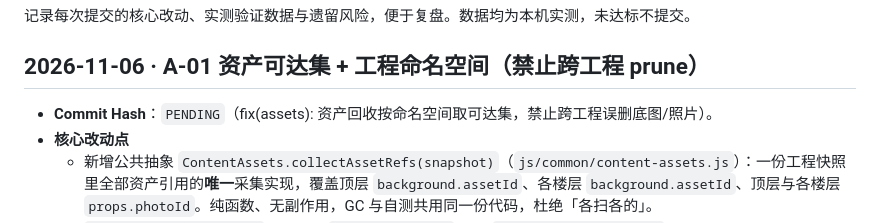
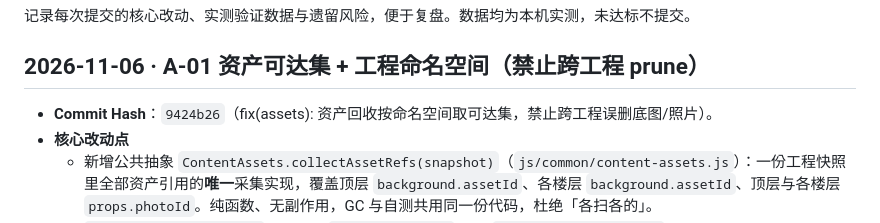
Before and after one commit to idcu/plotpin, a Markdown page: CHANGELOG.internal.md, the part around the change. Rendered like a GitHub page.

Commit message:
docs(changelog): 回填 A-01 提交哈希与实测数据

```diff
--- a/CHANGELOG.internal.md
+++ b/CHANGELOG.internal.md
@@ -4,7 +4,7 @@
 
 ## 2026-11-06 · A-01 资产可达集 + 工程命名空间（禁止跨工程 prune）
 
-- **Commit Hash**：`PENDING`（fix(assets): 资产回收按命名空间取可达集，禁止跨工程误删底图/照片）。
+- **Commit Hash**：`9424b26`（fix(assets): 资产回收按命名空间取可达集，禁止跨工程误删底图/照片）。
 - **核心改动点**
   - 新增公共抽象 `ContentAssets.collectAssetRefs(snapshot)`（`js/common/content-assets.js`）：一份工程快照里全部资产引用的**唯一**采集实现，覆盖顶层 `background.assetId`、各楼层 `background.assetId`、顶层与各楼层 `props.photoId`。纯函数、无副作用，GC 与自测共用同一份代码，杜绝「各扫各的」。
   - `js/core/persistence.js`：把只扫 `state + history` 的旧 `reachableBgAssetIds()` 拆成三层——
```
